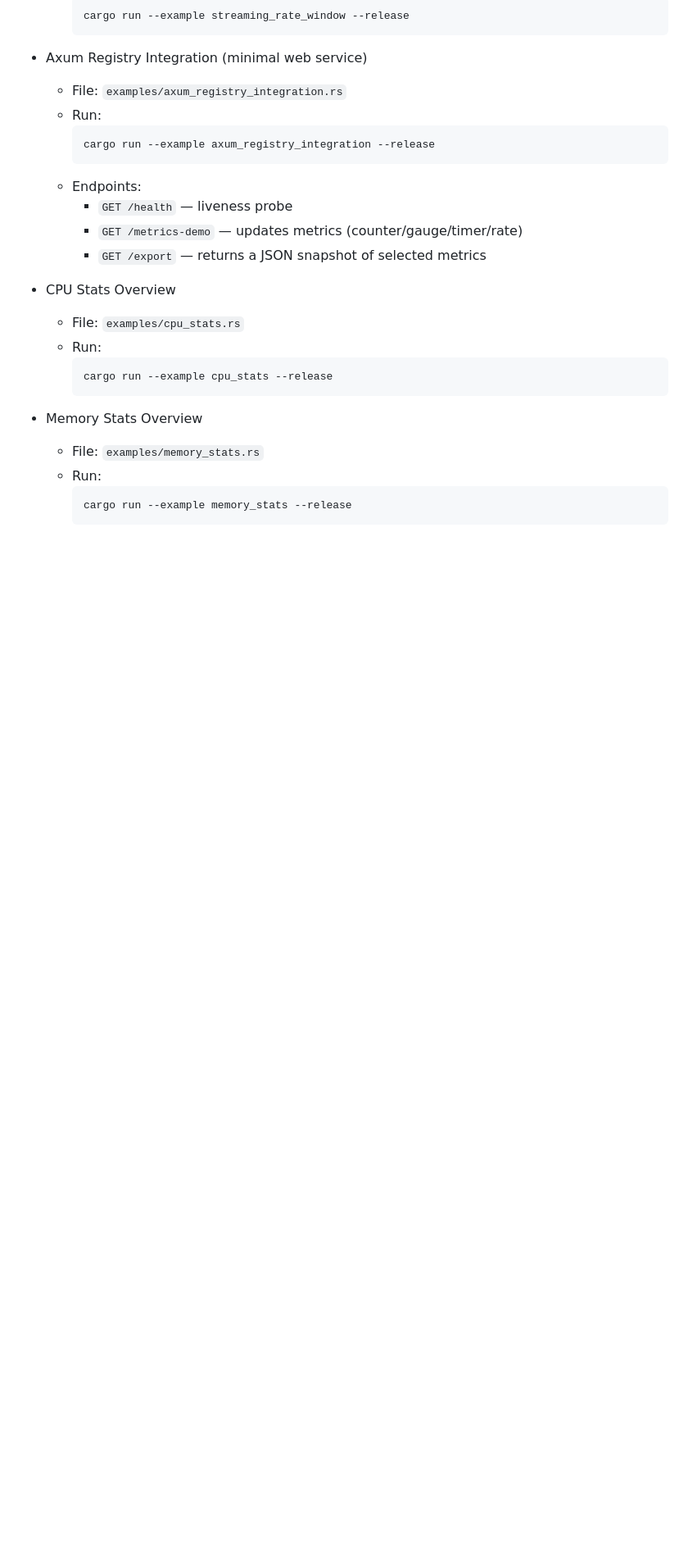
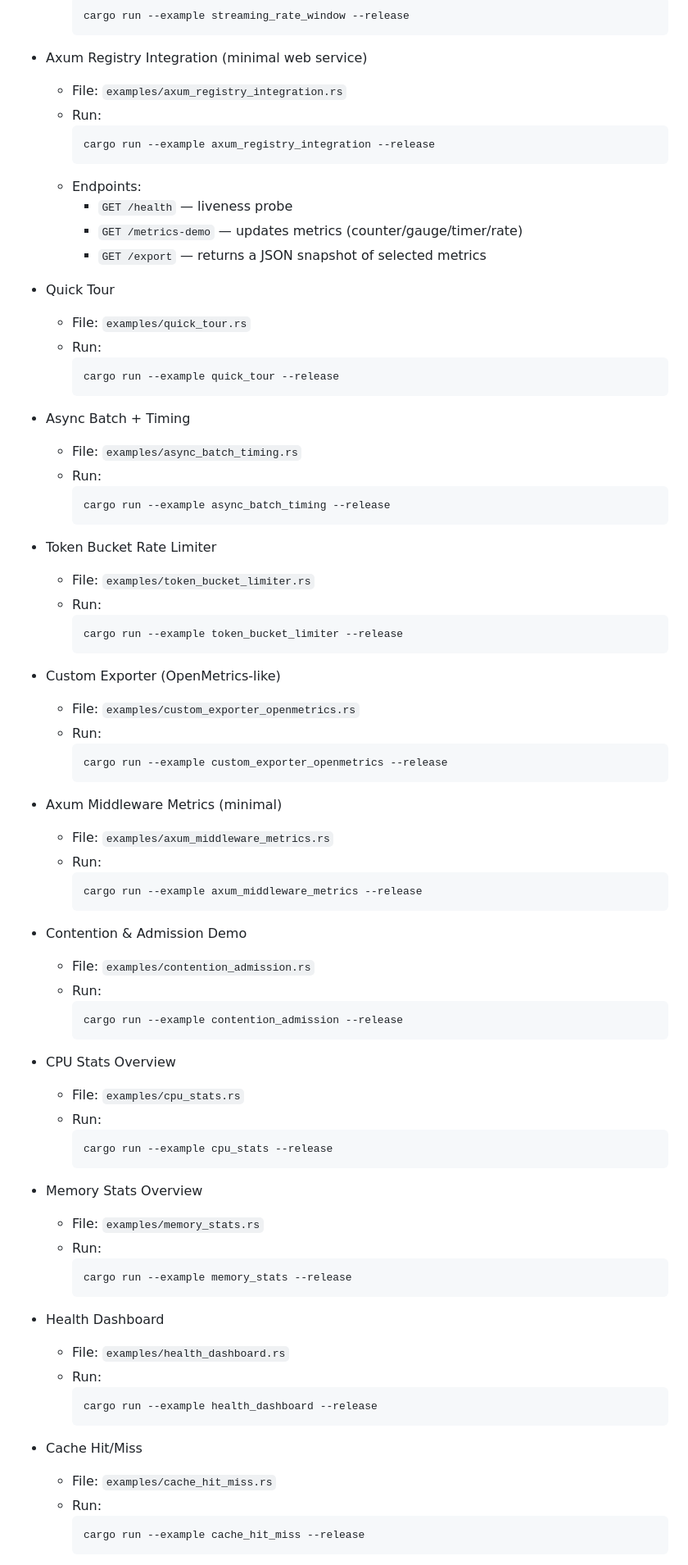
Before and after one commit to jamesgober/metrics-lib, a Markdown page: README.md, the part around one of its changes. Shown at 82% size. Drawn GitHub-style; blank space fills up the shorter version.

````diff
--- a/README.md
+++ b/README.md
@@ -241,6 +241,48 @@ Run these self-contained examples to see the library in action:
     - `GET /metrics-demo` — updates metrics (counter/gauge/timer/rate)
     - `GET /export` — returns a JSON snapshot of selected metrics
 
+- Quick Tour
+  - File: `examples/quick_tour.rs`
+  - Run:
+    ```bash
+    cargo run --example quick_tour --release
+    ```
+
+- Async Batch + Timing
+  - File: `examples/async_batch_timing.rs`
+  - Run:
+    ```bash
+    cargo run --example async_batch_timing --release
+    ```
+
+- Token Bucket Rate Limiter
+  - File: `examples/token_bucket_limiter.rs`
+  - Run:
+    ```bash
+    cargo run --example token_bucket_limiter --release
+    ```
+
+- Custom Exporter (OpenMetrics-like)
+  - File: `examples/custom_exporter_openmetrics.rs`
+  - Run:
+    ```bash
+    cargo run --example custom_exporter_openmetrics --release
+    ```
+
+- Axum Middleware Metrics (minimal)
+  - File: `examples/axum_middleware_metrics.rs`
+  - Run:
+    ```bash
+    cargo run --example axum_middleware_metrics --release
+    ```
+
+- Contention & Admission Demo
+  - File: `examples/contention_admission.rs`
+  - Run:
+    ```bash
+    cargo run --example contention_admission --release
+    ```
+
 - CPU Stats Overview
   - File: `examples/cpu_stats.rs`
   - Run:
@@ -253,3 +295,19 @@ Run these self-contained examples to see the library in action:
   - Run:
     ```bash
     cargo run --example memory_stats --release
+    ```
+
+- Health Dashboard
+  - File: `examples/health_dashboard.rs`
+  - Run:
+    ```bash
+    cargo run --example health_dashboard --release
+    ```
+
+- Cache Hit/Miss
+  - File: `examples/cache_hit_miss.rs`
+  - Run:
+    ```bash
+    cargo run --example cache_hit_miss --release
+    ```
+
````
Also changed, not shown: other parts of README.md (+5 -0 lines).
